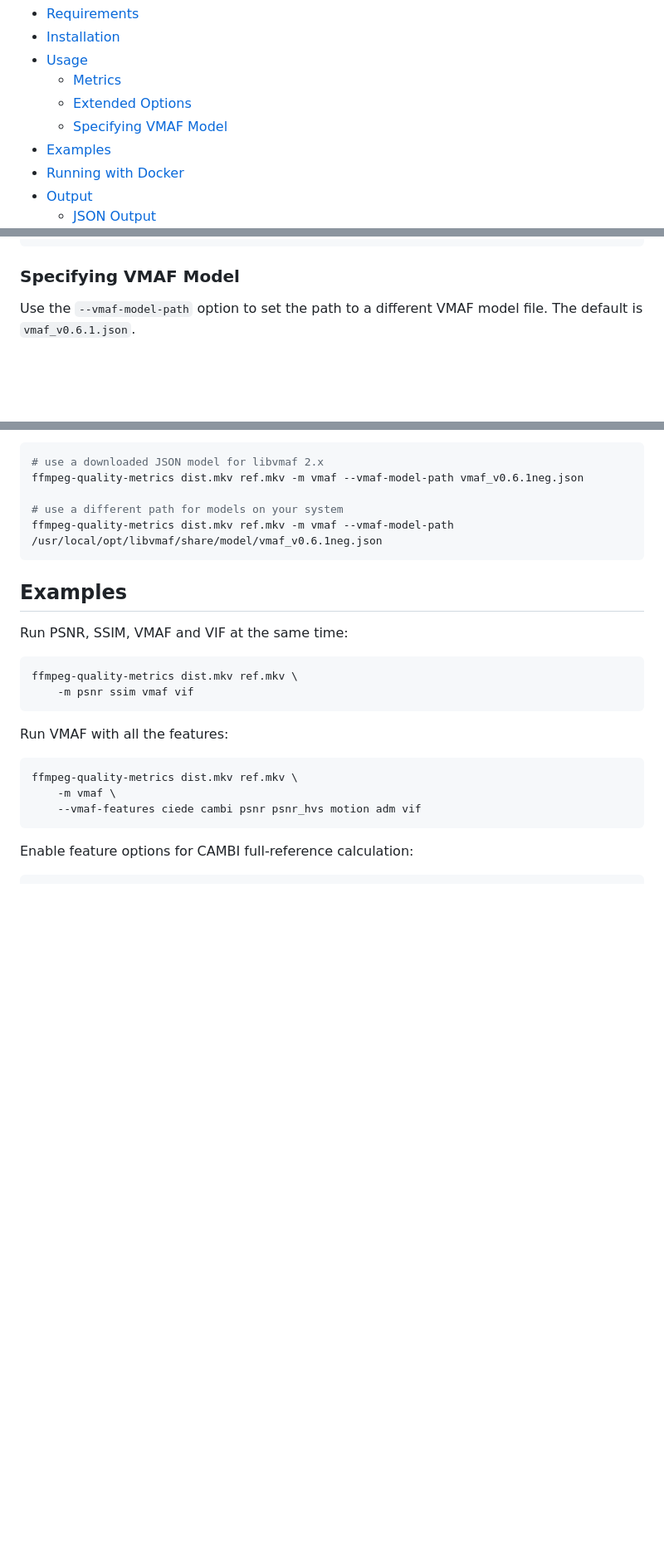
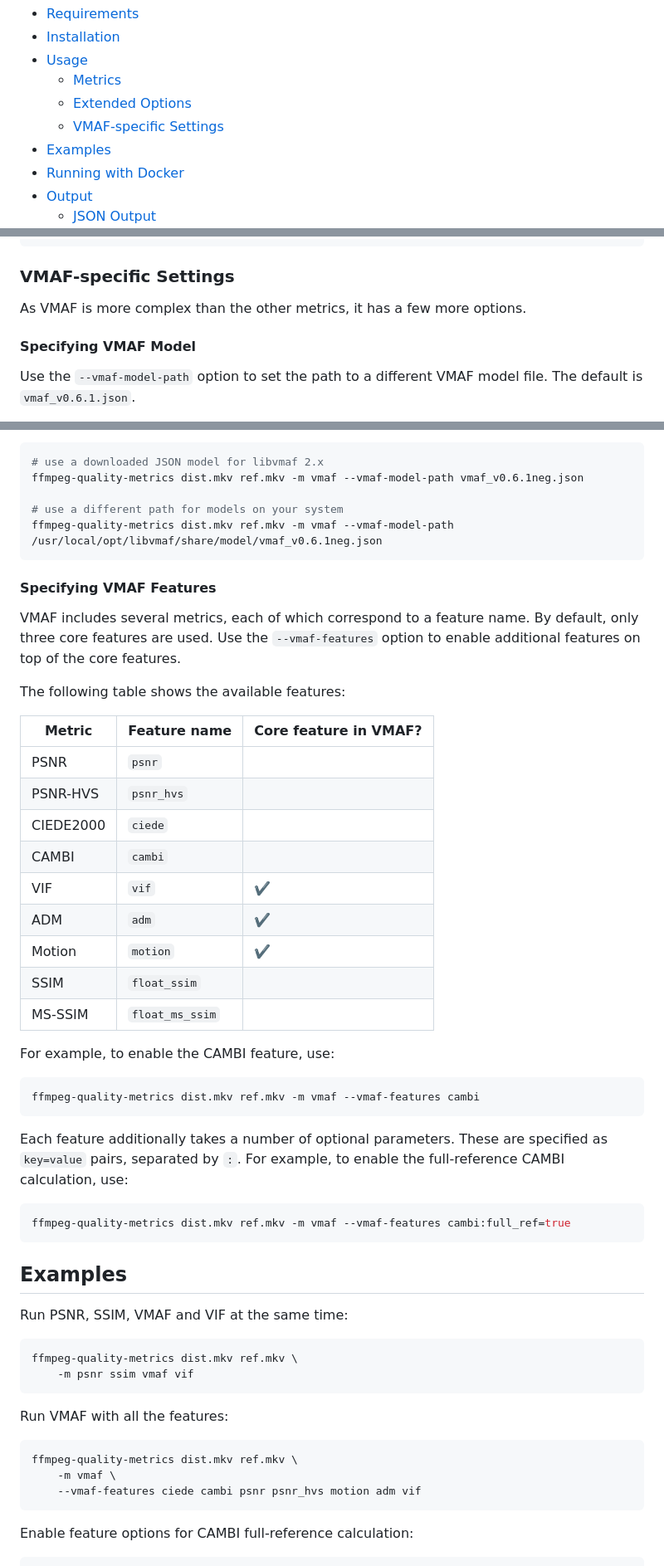
Before and after one commit to slhck/ffmpeg-quality-metrics, a Markdown page: README.md, 3 parts joined by grey strips. Shown at 83% size. Rendered like a GitHub page; blank space fills up the shorter version.

````diff
--- a/README.md
+++ b/README.md
@@ -26,7 +26,7 @@ Author: Werner Robitza <werner.robitza@gmail.com>
 - [Usage](#usage)
   - [Metrics](#metrics)
   - [Extended Options](#extended-options)
-  - [Specifying VMAF Model](#specifying-vmaf-model)
+  - [VMAF-specific Settings](#vmaf-specific-settings)
 - [Examples](#examples)
 - [Running with Docker](#running-with-docker)
 - [Output](#output)
@@ -176,7 +169,11 @@ VMAF options:
                                         (default: None)
 ```
 
-### Specifying VMAF Model
+### VMAF-specific Settings
+
+As VMAF is more complex than the other metrics, it has a few more options.
+
+#### Specifying VMAF Model
 
 Use the `--vmaf-model-path` option to set the path to a different VMAF model file. The default is `vmaf_v0.6.1.json`.
 
@@ -204,6 +201,36 @@ ffmpeg-quality-metrics dist.mkv ref.mkv -m vmaf --vmaf-model-path vmaf_v0.6.1neg
 
 # use a different path for models on your system
 ffmpeg-quality-metrics dist.mkv ref.mkv -m vmaf --vmaf-model-path /usr/local/opt/libvmaf/share/model/vmaf_v0.6.1neg.json
+```
+
+#### Specifying VMAF Features
+
+VMAF includes several metrics, each of which correspond to a feature name. By default, only three core features are used. Use the `--vmaf-features` option to enable additional features on top of the core features.
+
+The following table shows the available features:
+
+| Metric    | Feature name    | Core feature in VMAF? |
+| --------- | --------------- | --------------------- |
+| PSNR      | `psnr`          |                       |
+| PSNR-HVS  | `psnr_hvs`      |                       |
+| CIEDE2000 | `ciede`         |                       |
+| CAMBI     | `cambi`         |                       |
+| VIF       | `vif`           | ✔️                     |
+| ADM       | `adm`           | ✔️                     |
+| Motion    | `motion`        | ✔️                     |
+| SSIM      | `float_ssim`    |                       |
+| MS-SSIM   | `float_ms_ssim` |                       |
+
+For example, to enable the CAMBI feature, use:
+
+```bash
+ffmpeg-quality-metrics dist.mkv ref.mkv -m vmaf --vmaf-features cambi
+```
+
+Each feature additionally takes a number of optional parameters. These are specified as `key=value` pairs, separated by `:`. For example, to enable the full-reference CAMBI calculation, use:
+
+```bash
+ffmpeg-quality-metrics dist.mkv ref.mkv -m vmaf --vmaf-features cambi:full_ref=true
 ```
 
 ## Examples
````
Also changed, not shown: other parts of README.md (+19 -26 lines).
